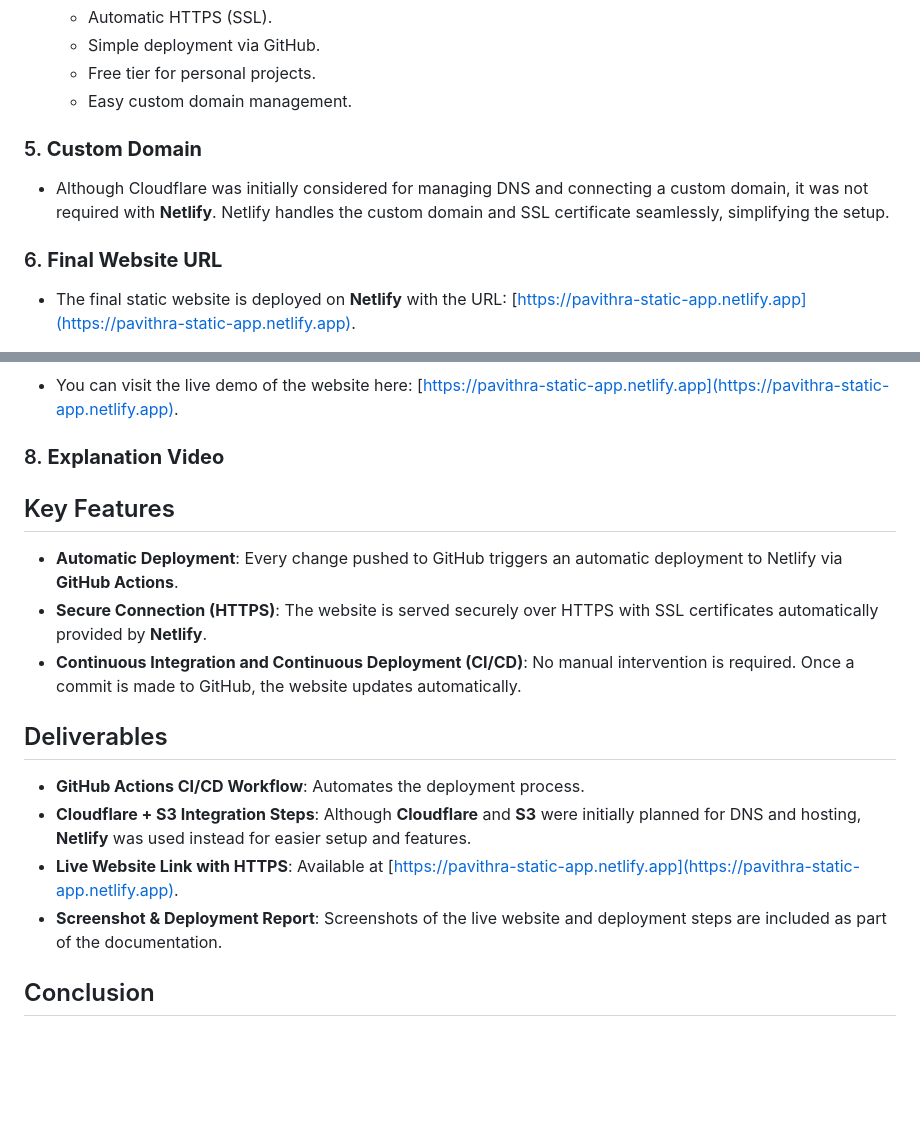
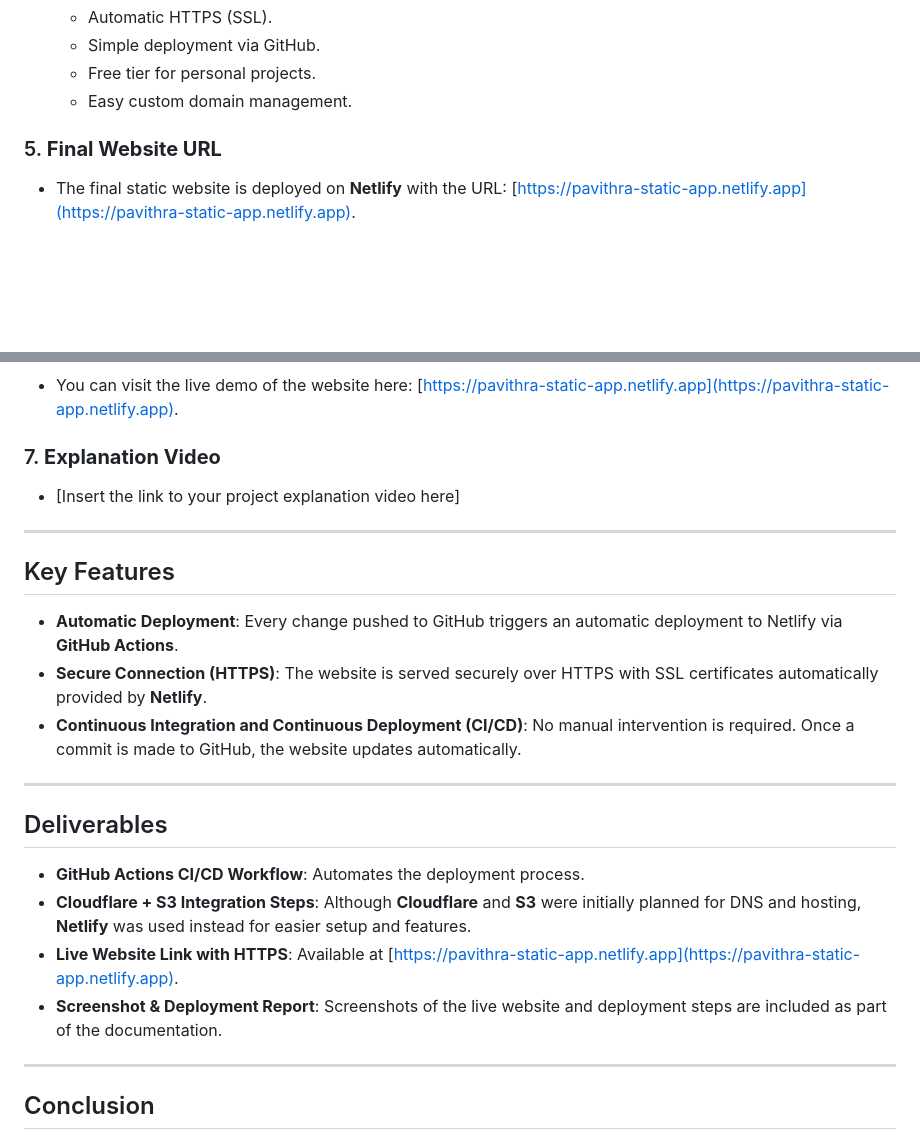
Before and after one commit to amie2001/static-website, a Markdown page: README.md, 2 parts joined by grey strips. Rendered like a GitHub page; blank space fills up the shorter version.

```diff
--- a/README.md
+++ b/README.md
@@ -49,11 +59,7 @@ We began by designing a simple static HTML site using basic HTML and CSS to demo
   * Free tier for personal projects.
   * Easy custom domain management.
 
-### 5. **Custom Domain**
-
-* Although Cloudflare was initially considered for managing DNS and connecting a custom domain, it was not required with **Netlify**. Netlify handles the custom domain and SSL certificate seamlessly, simplifying the setup.
-
-### 6. **Final Website URL**
+### 5. **Final Website URL**
 
 * The final static website is deployed on **Netlify** with the URL:
   [https://pavithra-static-app.netlify.app](https://pavithra-static-app.netlify.app).
@@ -63,14 +72,19 @@ We began by designing a simple static HTML site using basic HTML and CSS to demo
 * You can visit the live demo of the website here:
   [https://pavithra-static-app.netlify.app](https://pavithra-static-app.netlify.app).
 
-### 8. **Explanation Video**
+### 7. **Explanation Video**
 
+* \[Insert the link to your project explanation video here]
+
+---
 
 ## Key Features
 
 * **Automatic Deployment**: Every change pushed to GitHub triggers an automatic deployment to Netlify via **GitHub Actions**.
 * **Secure Connection (HTTPS)**: The website is served securely over HTTPS with SSL certificates automatically provided by **Netlify**.
 * **Continuous Integration and Continuous Deployment (CI/CD)**: No manual intervention is required. Once a commit is made to GitHub, the website updates automatically.
+
+---
 
 ## Deliverables
 
@@ -79,6 +93,8 @@ We began by designing a simple static HTML site using basic HTML and CSS to demo
 * **Live Website Link with HTTPS**: Available at [https://pavithra-static-app.netlify.app](https://pavithra-static-app.netlify.app).
 * **Screenshot & Deployment Report**: Screenshots of the live website and deployment steps are included as part of the documentation.
 
+---
+
 ## Conclusion
 
 In this project, we learned how to automate the deployment of a static website with GitHub Actions, AWS S3, and **Netlify**. Although we initially considered using **Cloudflare** and **S3** for hosting, we switched to **Netlify** due to its ease of use and built-in features such as automatic HTTPS and continuous deployment from GitHub.
```
Also changed, not shown: other parts of README.md (+14 -1 lines).
